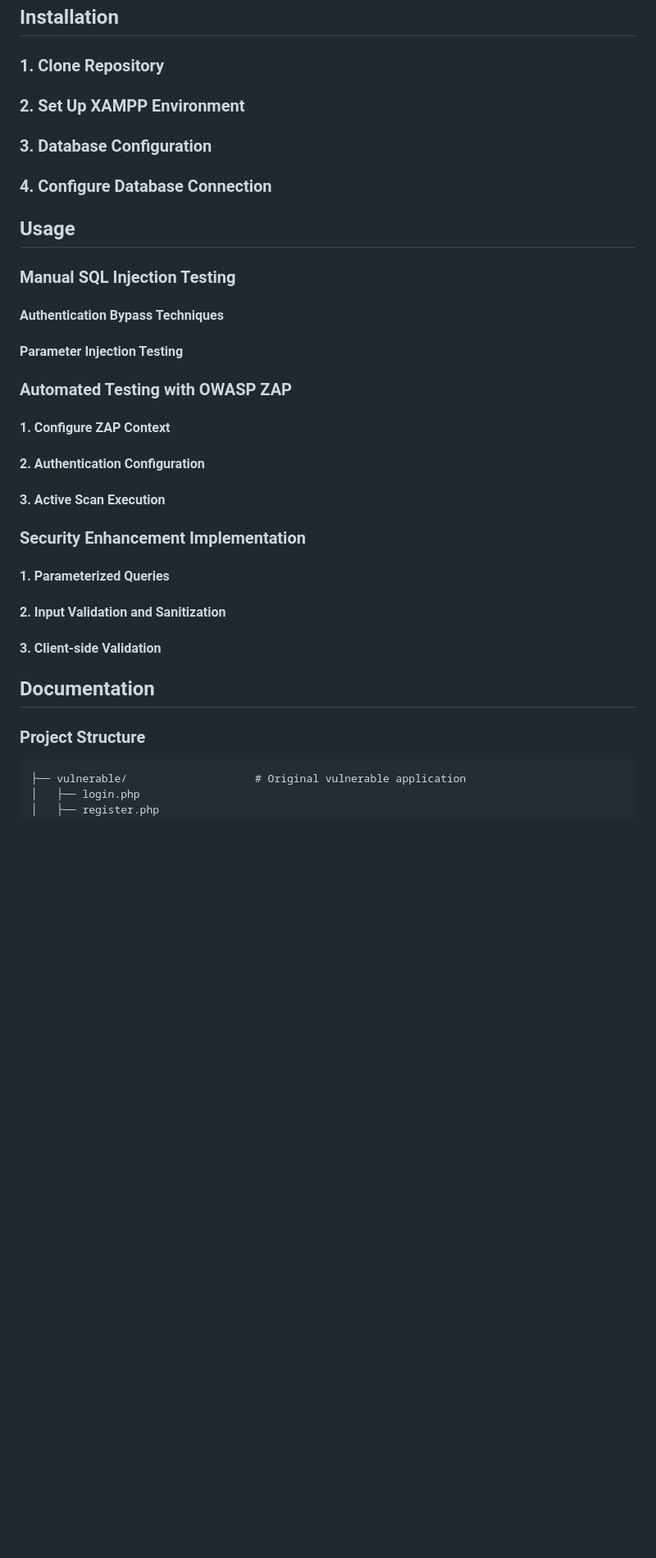
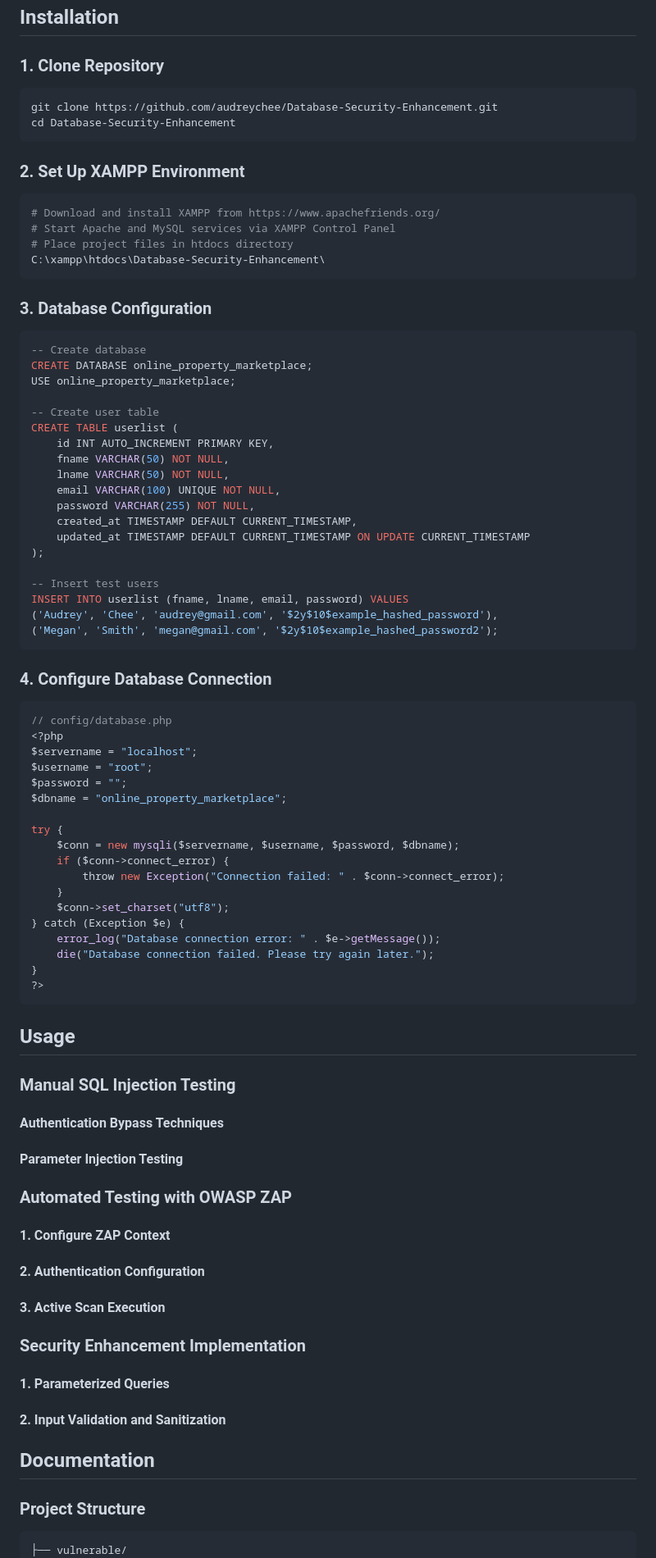
Before and after one commit to audreychee/Database-Security-Enhancement, a Markdown page: README.md, the part around the change printed below. Shown: that part at 82% size. Rendered like a GitHub page; blank space fills up the shorter version.

````diff
--- a/README.md
+++ b/README.md
@@ -66,35 +65,82 @@ Modern Web Browser (Chrome/Firefox)
 ## Installation
 
 ### 1. Clone Repository
+```bash
+git clone https://github.com/audreychee/Database-Security-Enhancement.git
+cd Database-Security-Enhancement
+```
+
 ### 2. Set Up XAMPP Environment
+```bash
+# Download and install XAMPP from https://www.apachefriends.org/
+# Start Apache and MySQL services via XAMPP Control Panel
+# Place project files in htdocs directory
+C:\xampp\htdocs\Database-Security-Enhancement\
+```
+
 ### 3. Database Configuration
+```sql
+-- Create database
+CREATE DATABASE online_property_marketplace;
+USE online_property_marketplace;
+
+-- Create user table
+CREATE TABLE userlist (
+    id INT AUTO_INCREMENT PRIMARY KEY,
+    fname VARCHAR(50) NOT NULL,
+    lname VARCHAR(50) NOT NULL,
+    email VARCHAR(100) UNIQUE NOT NULL,
+    password VARCHAR(255) NOT NULL,
+    created_at TIMESTAMP DEFAULT CURRENT_TIMESTAMP,
+    updated_at TIMESTAMP DEFAULT CURRENT_TIMESTAMP ON UPDATE CURRENT_TIMESTAMP
+);
+
+-- Insert test users
+INSERT INTO userlist (fname, lname, email, password) VALUES
+('Audrey', 'Chee', 'audrey@gmail.com', '$2y$10$example_hashed_password'),
+('Megan', 'Smith', 'megan@gmail.com', '$2y$10$example_hashed_password2');
+```
+
 ### 4. Configure Database Connection
+```php
+// config/database.php
+<?php
+$servername = "localhost";
+$username = "root";
+$password = "";
+$dbname = "online_property_marketplace";
 
+try {
+    $conn = new mysqli($servername, $username, $password, $dbname);
+    if ($conn->connect_error) {
+        throw new Exception("Connection failed: " . $conn->connect_error);
+    }
+    $conn->set_charset("utf8");
+} catch (Exception $e) {
+    error_log("Database connection error: " . $e->getMessage());
+    die("Database connection failed. Please try again later.");
+}
+?>
+```
 
 ## Usage
-
 ### Manual SQL Injection Testing
-
 #### Authentication Bypass Techniques
 #### Parameter Injection Testing
+
 ### Automated Testing with OWASP ZAP
-
 #### 1. Configure ZAP Context
 #### 2. Authentication Configuration
 #### 3. Active Scan Execution
 
+
 ### Security Enhancement Implementation
-
 #### 1. Parameterized Queries
 #### 2. Input Validation and Sanitization
-#### 3. Client-side Validation
-
 
 ## Documentation
 
 ### Project Structure
 ```
-├── vulnerable/                    # Original vulnerable application
-│   ├── login.php
-│   ├── register.php
+├── vulnerable/
 │   ├── account.php
````
Also changed, not shown: other parts of README.md (+17 -36 lines).
